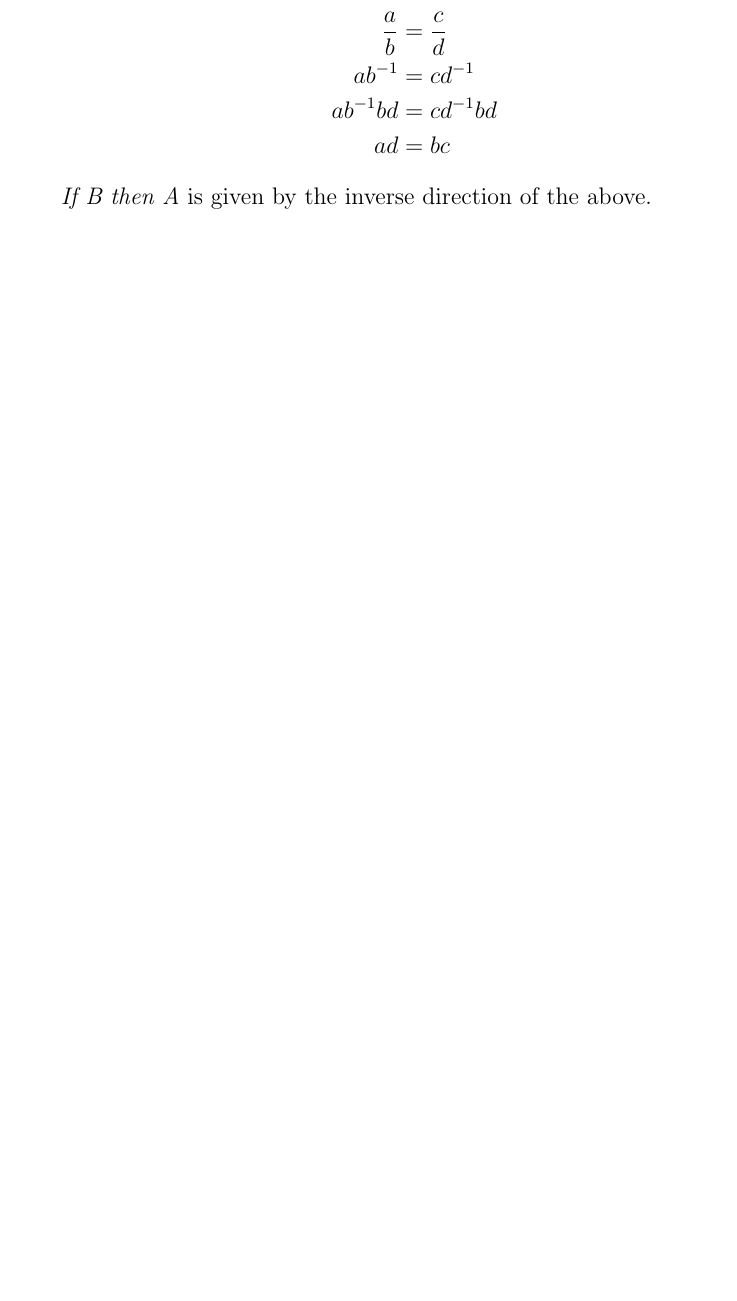
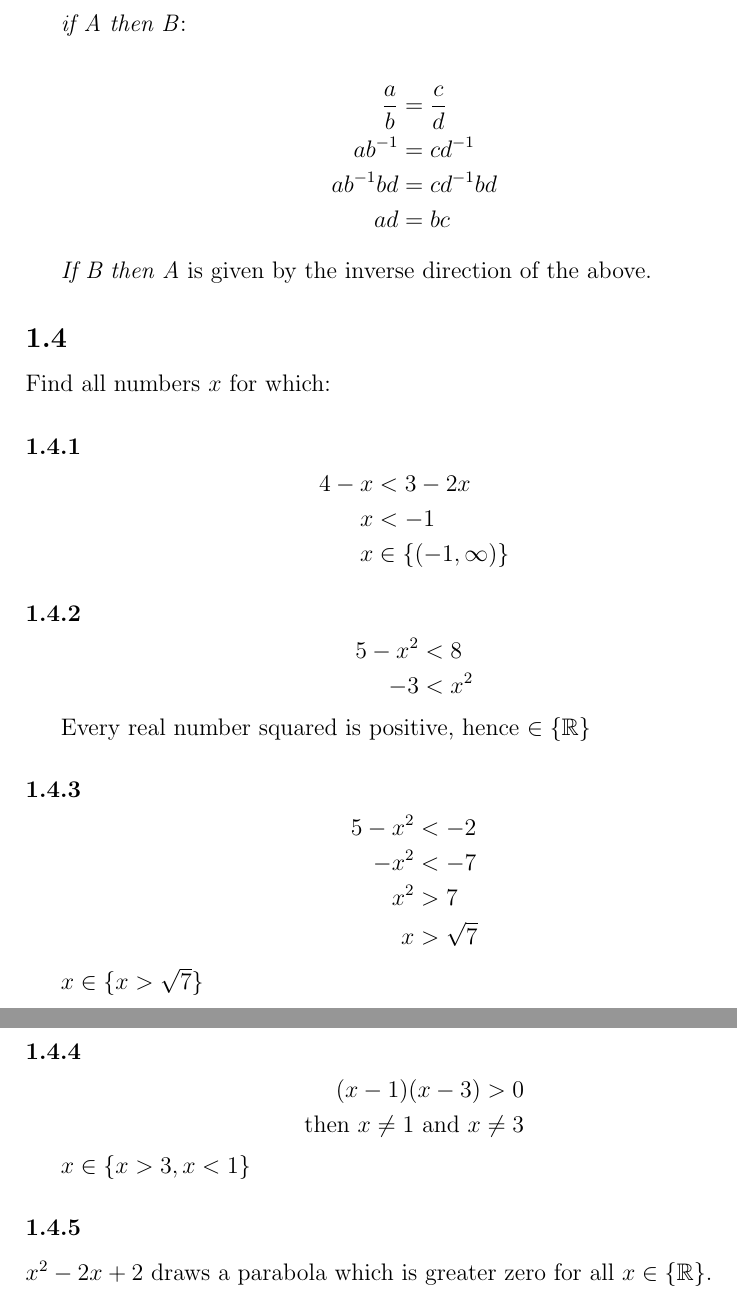
Before and after one commit to vanyabrucker/calculus-problem-notes-michael-spivak, a LaTeX document (solutions_and_notes_to_michael_spivaks_calculus.tex): part of page 4 of 4 before the commit and two parts of pages 4 and 5 of 5 after it, the two joined at a grey line, cut at the place of the change, the shorter picture padded with empty space. Compiled offline with pdfLaTeX.

Commit message:
Added Notes for chapter 1 problem 4 (i, ii, iii, iv, v)

```diff
--- a/solutions_and_notes_to_michael_spivaks_calculus.tex
+++ b/solutions_and_notes_to_michael_spivaks_calculus.tex
@@ -105,4 +105,53 @@ ad &= bc
 
 \emph{If B then A} is given by the inverse direction of the above.
 
+\subsection{}
+Find all numbers $x$ for which:
+
+\subsubsection{}
+
+\begin{equation*}
+\begin{split}
+4 - x &< 3 - 2x\\
+x &<-1\\
+x &\in \{(-1, \infty)\}
+\end{split}
+\end{equation*}
+
+\subsubsection{}
+
+\begin{equation*}
+\begin{split}
+5-x^2&<8\\
+-3 &< x^2
+\end{split}
+\end{equation*}
+
+Every real number squared is positive, hence $\in \{\mathbb{R}\}$
+
+\subsubsection{}
+\begin{equation*}
+\begin{split}
+5-x^2&<-2\\
+-x^2 &< -7\\
+x^2 &> 7\\
+x &> \sqrt{7}
+\end{split}
+\end{equation*}
+
+$x \in \{x> \sqrt{7}\}$
+
+\subsubsection{}
+\begin{equation*}
+\begin{split}
+(x-1)(x-3)>0\\
+\text{then } x \neq 1 \text{ and } x \neq 3
+\end{split}
+\end{equation*}
+
+$x \in \{x>3, x<1\}$
+
+\subsubsection{}
+$x^2-2x+2$ draws a parabola which is greater zero for all $x\in \{\mathbb{R}\}$.
+
 \end{document}
```
Also changed, not shown: README.md, solutions_and_notes_to_michael_spivaks_calculus.pdf, solutions_and_notes_to_michael_spivaks_calculus.tex (2 more changed lines).
